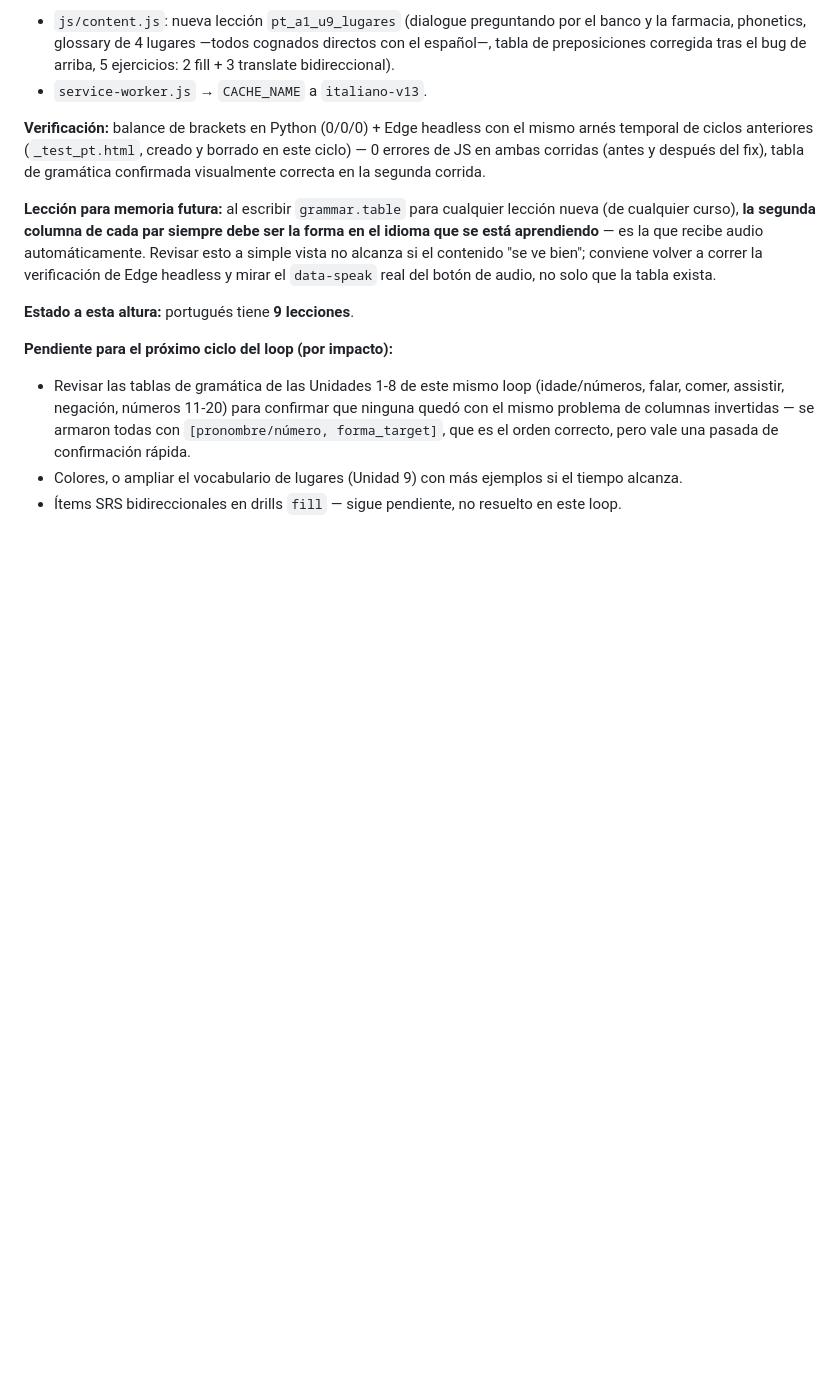
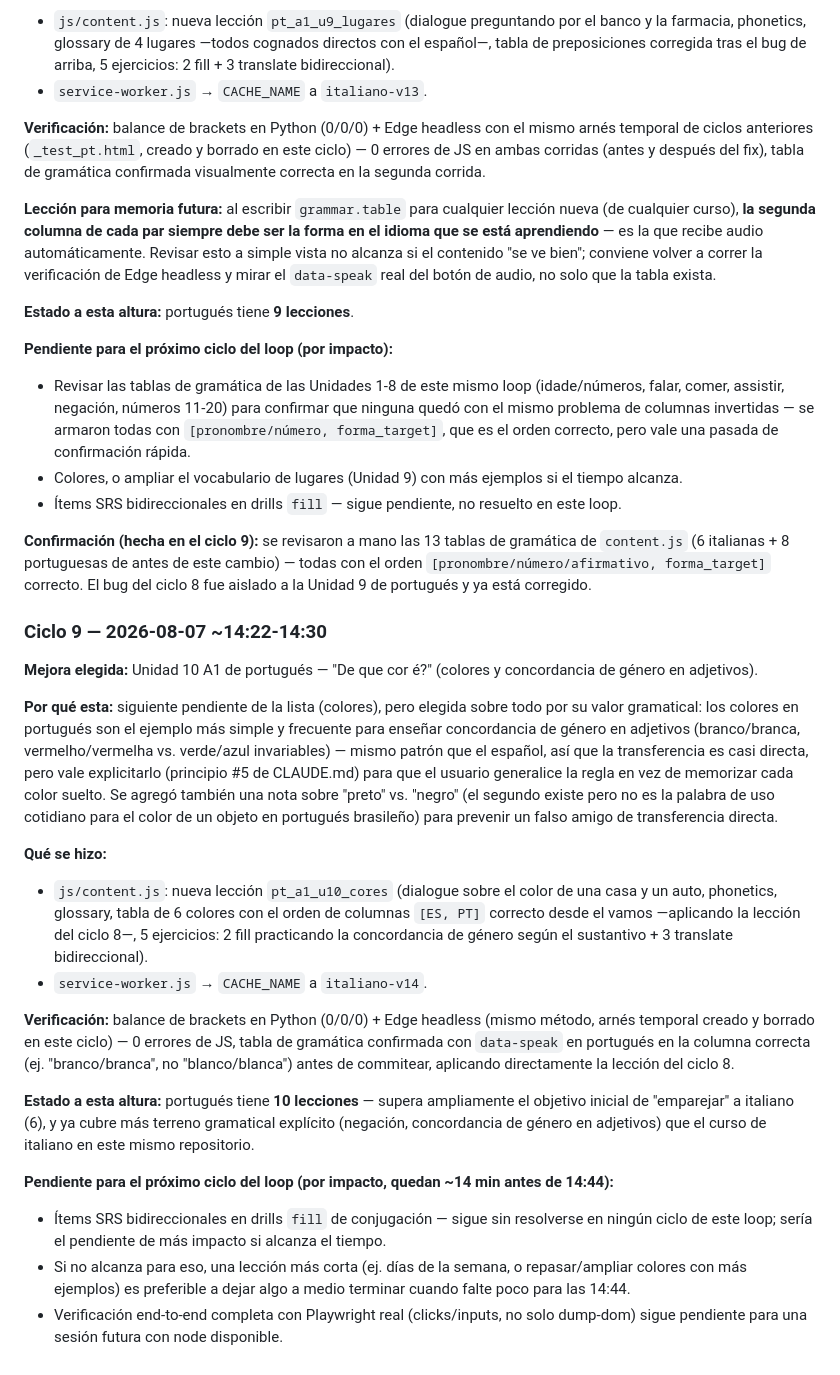
Before and after one commit to Kesanti12/Idiomas, a Markdown page: memory.md, the part around the change. Drawn GitHub-style; blank space fills up the shorter version.

Commit message:
Registra ciclo 9 del loop automático de portugués en memory.md

```diff
--- a/memory.md
+++ b/memory.md
@@ -1013,3 +1013,47 @@ la tabla exista.
 - Colores, o ampliar el vocabulario de lugares (Unidad 9) con más ejemplos si el tiempo
   alcanza.
 - Ítems SRS bidireccionales en drills `fill` — sigue pendiente, no resuelto en este loop.
+
+**Confirmación (hecha en el ciclo 9):** se revisaron a mano las 13 tablas de gramática de
+`content.js` (6 italianas + 8 portuguesas de antes de este cambio) — todas con el orden
+`[pronombre/número/afirmativo, forma_target]` correcto. El bug del ciclo 8 fue aislado a la
+Unidad 9 de portugués y ya está corregido.
+
+### Ciclo 9 — 2026-08-07 ~14:22-14:30
+**Mejora elegida:** Unidad 10 A1 de portugués — "De que cor é?" (colores y concordancia de
+género en adjetivos).
+
+**Por qué esta:** siguiente pendiente de la lista (colores), pero elegida sobre todo por
+su valor gramatical: los colores en portugués son el ejemplo más simple y frecuente para
+enseñar concordancia de género en adjetivos (branco/branca, vermelho/vermelha vs.
+verde/azul invariables) — mismo patrón que el español, así que la transferencia es casi
+directa, pero vale explicitarlo (principio #5 de CLAUDE.md) para que el usuario generalice
+la regla en vez de memorizar cada color suelto. Se agregó también una nota sobre "preto"
+vs. "negro" (el segundo existe pero no es la palabra de uso cotidiano para el color de un
+objeto en portugués brasileño) para prevenir un falso amigo de transferencia directa.
+
+**Qué se hizo:**
+- `js/content.js`: nueva lección `pt_a1_u10_cores` (dialogue sobre el color de una casa y
+  un auto, phonetics, glossary, tabla de 6 colores con el orden de columnas `[ES, PT]`
+  correcto desde el vamos —aplicando la lección del ciclo 8—, 5 ejercicios: 2 fill
+  practicando la concordancia de género según el sustantivo + 3 translate bidireccional).
+- `service-worker.js` → `CACHE_NAME` a `italiano-v14`.
+
+**Verificación:** balance de brackets en Python (0/0/0) + Edge headless (mismo método,
+arnés temporal creado y borrado en este ciclo) — 0 errores de JS, tabla de gramática
+confirmada con `data-speak` en portugués en la columna correcta (ej. "branco/branca", no
+"blanco/blanca") antes de commitear, aplicando directamente la lección del ciclo 8.
+
+**Estado a esta altura:** portugués tiene **10 lecciones** — supera ampliamente el
+objetivo inicial de "emparejar" a italiano (6), y ya cubre más terreno gramatical
+explícito (negación, concordancia de género en adjetivos) que el curso de italiano en
+este mismo repositorio.
+
+**Pendiente para el próximo ciclo del loop (por impacto, quedan ~14 min antes de 14:44):**
+- Ítems SRS bidireccionales en drills `fill` de conjugación — sigue sin resolverse en
+  ningún ciclo de este loop; sería el pendiente de más impacto si alcanza el tiempo.
+- Si no alcanza para eso, una lección más corta (ej. días de la semana, o repasar/ampliar
+  colores con más ejemplos) es preferible a dejar algo a medio terminar cuando falte poco
+  para las 14:44.
+- Verificación end-to-end completa con Playwright real (clicks/inputs, no solo dump-dom)
+  sigue pendiente para una sesión futura con node disponible.
```
